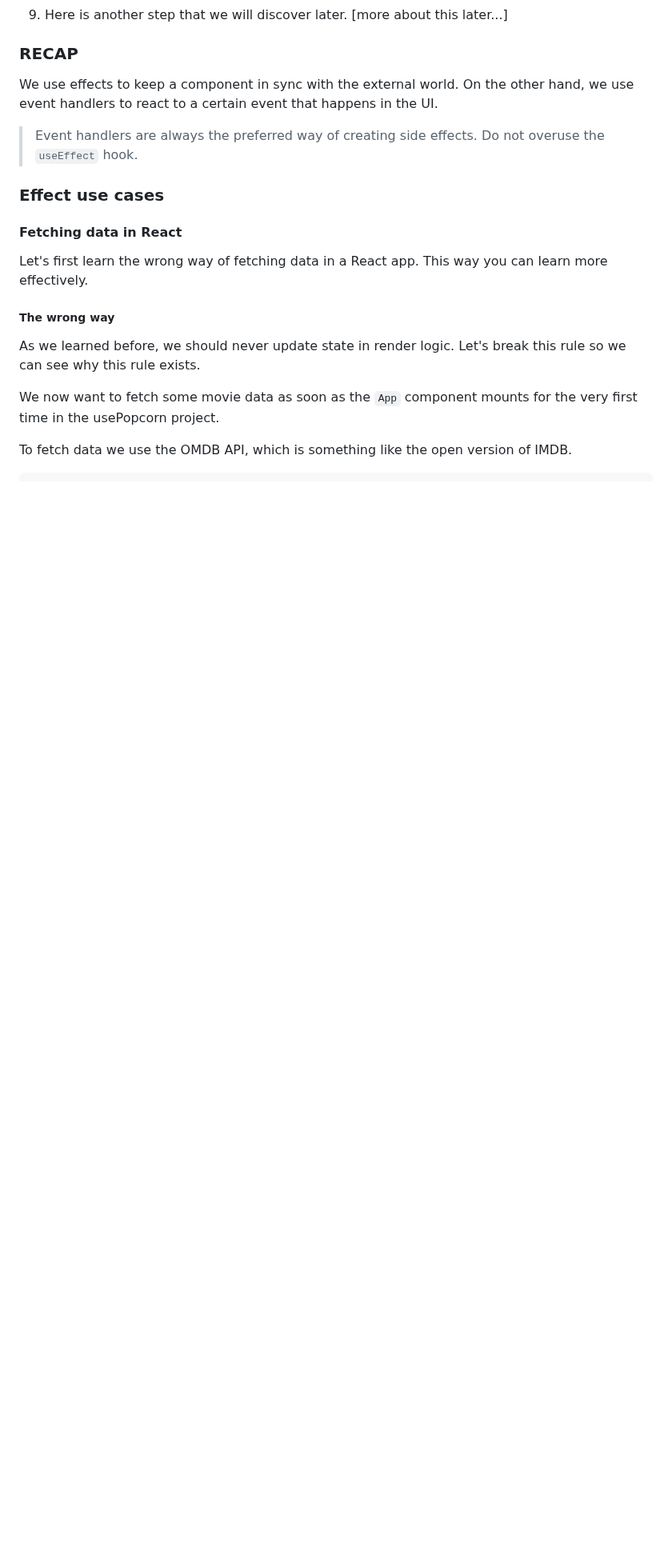
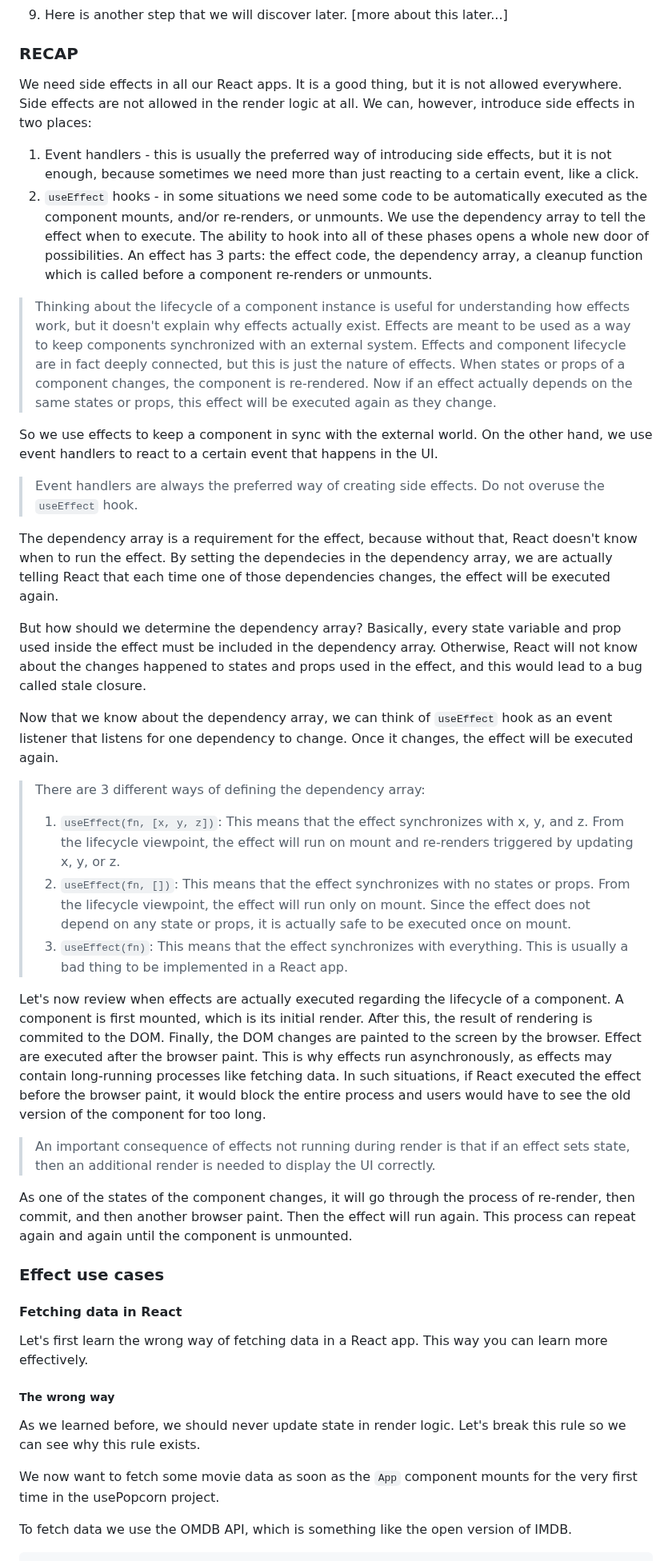
Before and after one commit to omidarmat/webDevNotes, a Markdown page: react/react.md, the part around the change. Shown at 80% size. Drawn GitHub-style; blank space fills up the shorter version.

Commit message:
add RECAP to effects

```diff
--- a/react/react.md
+++ b/react/react.md
@@ -983,9 +983,34 @@ We previously mentioned that effects are executed after render, but this is not
 
 ### **RECAP**
 
-We use effects to keep a component in sync with the external world. On the other hand, we use event handlers to react to a certain event that happens in the UI.
+We need side effects in all our React apps. It is a good thing, but it is not allowed everywhere. Side effects are not allowed in the render logic at all. We can, however, introduce side effects in two places:
+
+1. Event handlers - this is usually the preferred way of introducing side effects, but it is not enough, because sometimes we need more than just reacting to a certain event, like a click.
+2. `useEffect` hooks - in some situations we need some code to be automatically executed as the component mounts, and/or re-renders, or unmounts. We use the dependency array to tell the effect when to execute. The ability to hook into all of these phases opens a whole new door of possibilities. An effect has 3 parts: the effect code, the dependency array, a cleanup function which is called before a component re-renders or unmounts.
+
+> Thinking about the lifecycle of a component instance is useful for understanding how effects work, but it doesn't explain why effects actually exist. Effects are meant to be used as a way to keep components synchronized with an external system. Effects and component lifecycle are in fact deeply connected, but this is just the nature of effects. When states or props of a component changes, the component is re-rendered. Now if an effect actually depends on the same states or props, this effect will be executed again as they change.
+
+So we use effects to keep a component in sync with the external world. On the other hand, we use event handlers to react to a certain event that happens in the UI.
 
 > Event handlers are always the preferred way of creating side effects. Do not overuse the `useEffect` hook.
+
+The dependency array is a requirement for the effect, because without that, React doesn't know when to run the effect. By setting the dependecies in the dependency array, we are actually telling React that each time one of those dependencies changes, the effect will be executed again.
+
+But how should we determine the dependency array? Basically, every state variable and prop used inside the effect must be included in the dependency array. Otherwise, React will not know about the changes happened to states and props used in the effect, and this would lead to a bug called stale closure.
+
+Now that we know about the dependency array, we can think of `useEffect` hook as an event listener that listens for one dependency to change. Once it changes, the effect will be executed again.
+
+> There are 3 different ways of defining the dependency array:
+>
+> 1. `useEffect(fn, [x, y, z])`: This means that the effect synchronizes with x, y, and z. From the lifecycle viewpoint, the effect will run on mount and re-renders triggered by updating x, y, or z.
+> 2. `useEffect(fn, [])`: This means that the effect synchronizes with no states or props. From the lifecycle viewpoint, the effect will run only on mount. Since the effect does not depend on any state or props, it is actually safe to be executed once on mount.
+> 3. `useEffect(fn)`: This means that the effect synchronizes with everything. This is usually a bad thing to be implemented in a React app.
+
+Let's now review when effects are actually executed regarding the lifecycle of a component. A component is first mounted, which is its initial render. After this, the result of rendering is commited to the DOM. Finally, the DOM changes are painted to the screen by the browser. Effect are executed after the browser paint. This is why effects run asynchronously, as effects may contain long-running processes like fetching data. In such situations, if React executed the effect before the browser paint, it would block the entire process and users would have to see the old version of the component for too long.
+
+> An important consequence of effects not running during render is that if an effect sets state, then an additional render is needed to display the UI correctly.
+
+As one of the states of the component changes, it will go through the process of re-render, then commit, and then another browser paint. Then the effect will run again. This process can repeat again and again until the component is unmounted.
 
 ### **Effect use cases**
 
```
